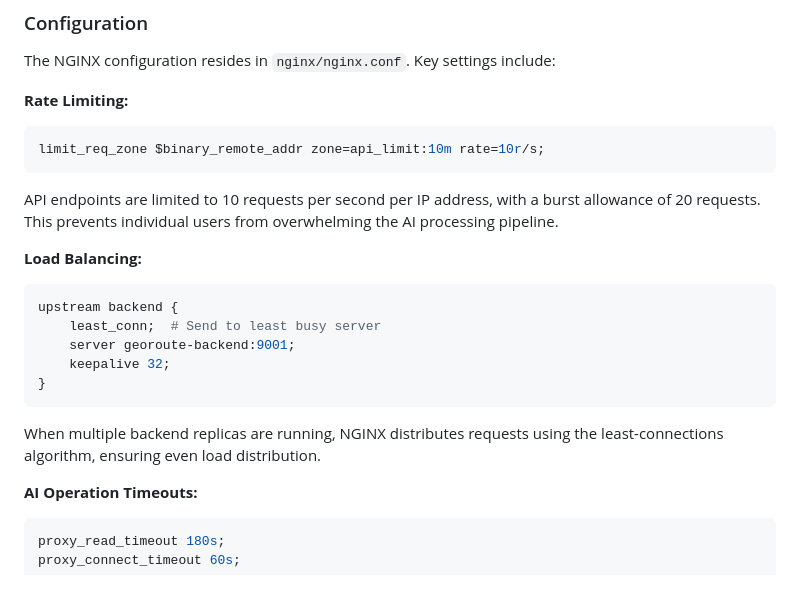
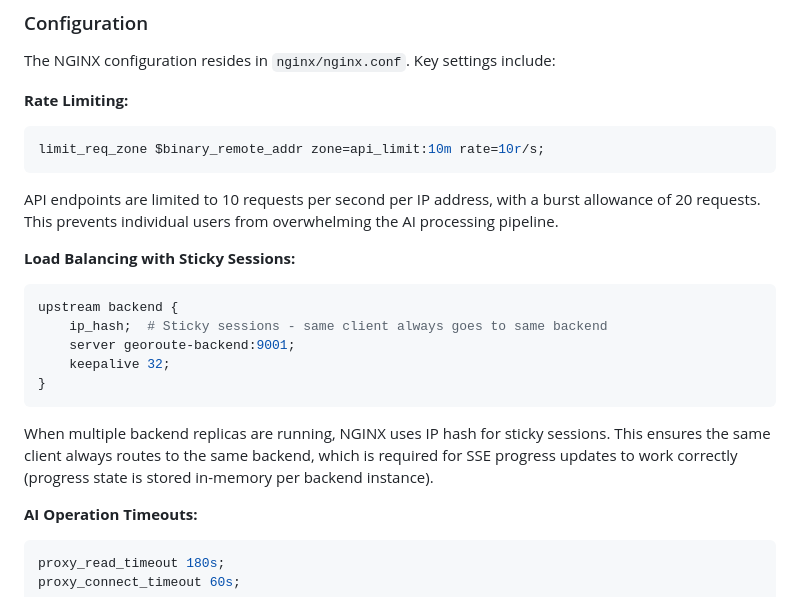
Before and after one commit to 0aub/GeoRoute, a Markdown page: docs/MANUAL.md, the part around the change. Drawn GitHub-style.

Commit message:
Update MANUAL.md: document ip_hash sticky sessions
Updated load balancing section to reflect the change from
least_conn to ip_hash for sticky sessions support.

Co-Authored-By: Claude Opus 4.5 <noreply@anthropic.com>

````diff
--- a/docs/MANUAL.md
+++ b/docs/MANUAL.md
@@ -1594,15 +1594,15 @@ limit_req_zone $binary_remote_addr zone=api_limit:10m rate=10r/s;
 ```
 API endpoints are limited to 10 requests per second per IP address, with a burst allowance of 20 requests. This prevents individual users from overwhelming the AI processing pipeline.
 
-**Load Balancing:**
+**Load Balancing with Sticky Sessions:**
 ```nginx
 upstream backend {
-    least_conn;  # Send to least busy server
+    ip_hash;  # Sticky sessions - same client always goes to same backend
     server georoute-backend:9001;
     keepalive 32;
 }
 ```
-When multiple backend replicas are running, NGINX distributes requests using the least-connections algorithm, ensuring even load distribution.
+When multiple backend replicas are running, NGINX uses IP hash for sticky sessions. This ensures the same client always routes to the same backend, which is required for SSE progress updates to work correctly (progress state is stored in-memory per backend instance).
 
 **AI Operation Timeouts:**
 ```nginx
````
